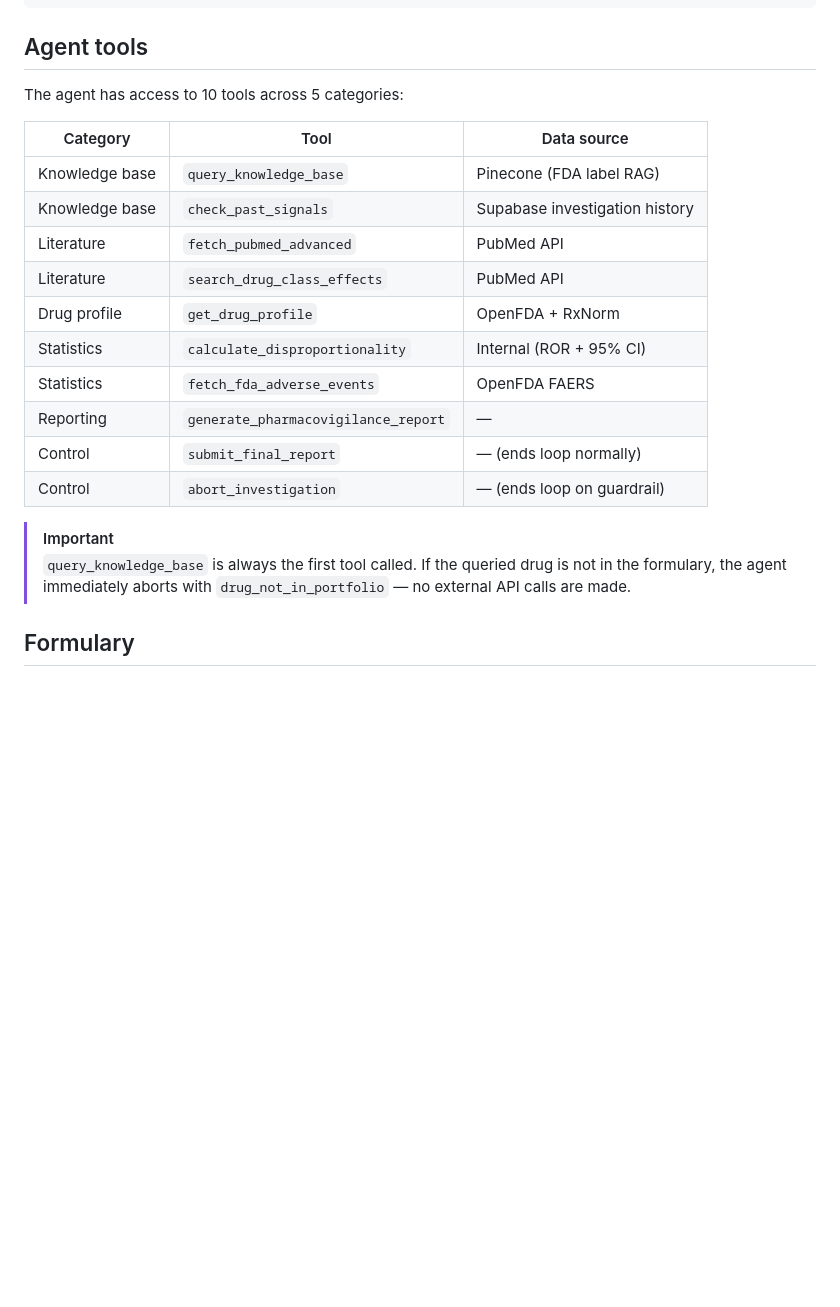
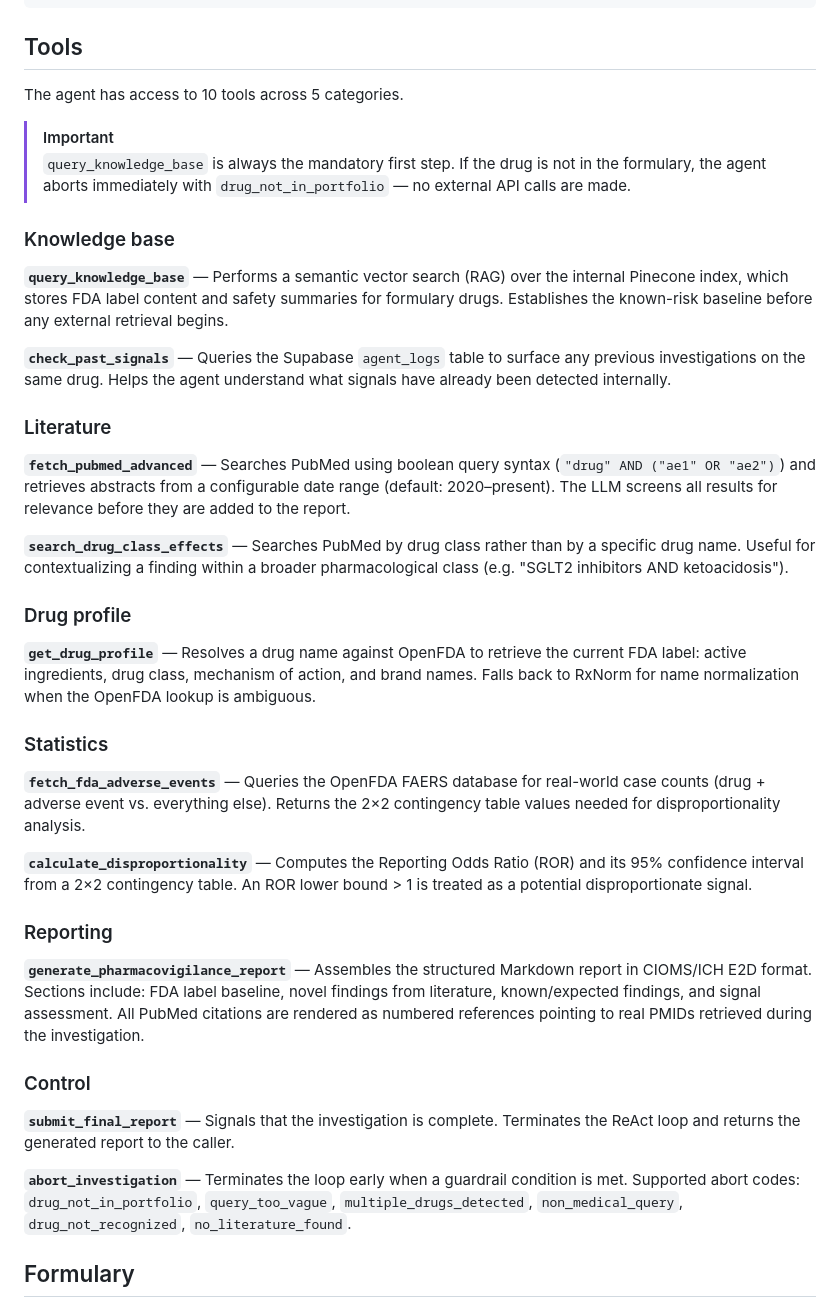
Before and after one commit to aviad-alon/VigiLense-AI, a Markdown page: README.md, the part around one of its changes. Drawn GitHub-style; blank space fills up the shorter version.

Commit message:
README: remove ASCII diagram, expand tools section with descriptions
Co-Authored-By: Claude Sonnet 4.6 <noreply@anthropic.com>

````diff
--- a/README.md
+++ b/README.md
@@ -142,25 +124,44 @@ Create a `.env` file at the project root with the following keys:
 └── vercel.json           # Vercel deployment configuration
 ```
 
-## Agent tools
+## Tools
 
-The agent has access to 10 tools across 5 categories:
-
-| Category | Tool | Data source |
-|----------|------|-------------|
-| Knowledge base | `query_knowledge_base` | Pinecone (FDA label RAG) |
-| Knowledge base | `check_past_signals` | Supabase investigation history |
-| Literature | `fetch_pubmed_advanced` | PubMed API |
-| Literature | `search_drug_class_effects` | PubMed API |
-| Drug profile | `get_drug_profile` | OpenFDA + RxNorm |
-| Statistics | `calculate_disproportionality` | Internal (ROR + 95% CI) |
-| Statistics | `fetch_fda_adverse_events` | OpenFDA FAERS |
-| Reporting | `generate_pharmacovigilance_report` | — |
-| Control | `submit_final_report` | — (ends loop normally) |
-| Control | `abort_investigation` | — (ends loop on guardrail) |
+The agent has access to 10 tools across 5 categories.
 
 > [!IMPORTANT]
-> `query_knowledge_base` is always the first tool called. If the queried drug is not in the formulary, the agent immediately aborts with `drug_not_in_portfolio` — no external API calls are made.
+> `query_knowledge_base` is always the mandatory first step. If the drug is not in the formulary, the agent aborts immediately with `drug_not_in_portfolio` — no external API calls are made.
+
+### Knowledge base
+
+**`query_knowledge_base`** — Performs a semantic vector search (RAG) over the internal Pinecone index, which stores FDA label content and safety summaries for formulary drugs. Establishes the known-risk baseline before any external retrieval begins.
+
+**`check_past_signals`** — Queries the Supabase `agent_logs` table to surface any previous investigations on the same drug. Helps the agent understand what signals have already been detected internally.
+
+### Literature
+
+**`fetch_pubmed_advanced`** — Searches PubMed using boolean query syntax (`"drug" AND ("ae1" OR "ae2")`) and retrieves abstracts from a configurable date range (default: 2020–present). The LLM screens all results for relevance before they are added to the report.
+
+**`search_drug_class_effects`** — Searches PubMed by drug class rather than by a specific drug name. Useful for contextualizing a finding within a broader pharmacological class (e.g. "SGLT2 inhibitors AND ketoacidosis").
+
+### Drug profile
+
+**`get_drug_profile`** — Resolves a drug name against OpenFDA to retrieve the current FDA label: active ingredients, drug class, mechanism of action, and brand names. Falls back to RxNorm for name normalization when the OpenFDA lookup is ambiguous.
+
+### Statistics
+
+**`fetch_fda_adverse_events`** — Queries the OpenFDA FAERS database for real-world case counts (drug + adverse event vs. everything else). Returns the 2×2 contingency table values needed for disproportionality analysis.
+
+**`calculate_disproportionality`** — Computes the Reporting Odds Ratio (ROR) and its 95% confidence interval from a 2×2 contingency table. An ROR lower bound > 1 is treated as a potential disproportionate signal.
+
+### Reporting
+
+**`generate_pharmacovigilance_report`** — Assembles the structured Markdown report in CIOMS/ICH E2D format. Sections include: FDA label baseline, novel findings from literature, known/expected findings, and signal assessment. All PubMed citations are rendered as numbered references pointing to real PMIDs retrieved during the investigation.
+
+### Control
+
+**`submit_final_report`** — Signals that the investigation is complete. Terminates the ReAct loop and returns the generated report to the caller.
+
+**`abort_investigation`** — Terminates the loop early when a guardrail condition is met. Supported abort codes: `drug_not_in_portfolio`, `query_too_vague`, `multiple_drugs_detected`, `non_medical_query`, `drug_not_recognized`, `no_literature_found`.
 
 ## Formulary
 
````
Also changed, not shown: other parts of README.md (+1 -19 lines).
